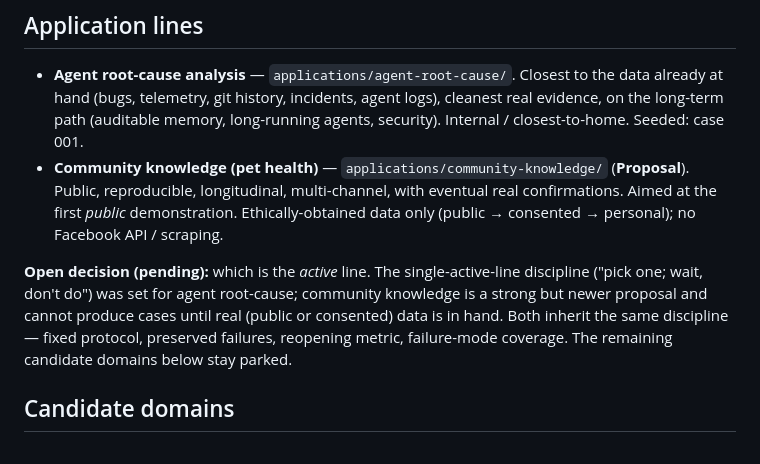
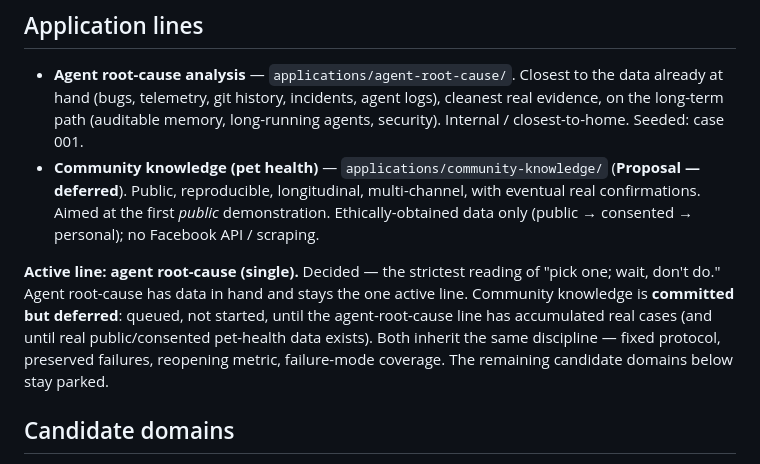
Before and after one commit to lyr-ai/lyr, a Markdown page: docs/applications.md, the part around the change. Drawn GitHub-style.

Commit message:
Decision: agent-root-cause is the single active line; pet-health deferred
Strictest reading of 'pick one; wait, don't do.' Agent root-cause has data in
hand and stays the one active line. Community-knowledge proposal is committed
but deferred — queued until agent-root-cause accumulates real cases and real
public/consented pet-health data exists. Marked in both applications.md and the
community-knowledge charter.

```diff
--- a/docs/applications.md
+++ b/docs/applications.md
@@ -15,16 +15,17 @@ application tweak. Every domain below is a validation surface, never the design
   hand (bugs, telemetry, git history, incidents, agent logs), cleanest real evidence, on the
   long-term path (auditable memory, long-running agents, security). Internal / closest-to-home.
   Seeded: case 001.
-- **Community knowledge (pet health)** — `applications/community-knowledge/` (**Proposal**).
-  Public, reproducible, longitudinal, multi-channel, with eventual real confirmations. Aimed at
-  the first *public* demonstration. Ethically-obtained data only (public → consented → personal);
-  no Facebook API / scraping.
+- **Community knowledge (pet health)** — `applications/community-knowledge/`
+  (**Proposal — deferred**). Public, reproducible, longitudinal, multi-channel, with eventual real
+  confirmations. Aimed at the first *public* demonstration. Ethically-obtained data only
+  (public → consented → personal); no Facebook API / scraping.
 
-**Open decision (pending):** which is the *active* line. The single-active-line discipline
-("pick one; wait, don't do") was set for agent root-cause; community knowledge is a strong but
-newer proposal and cannot produce cases until real (public or consented) data is in hand. Both
-inherit the same discipline — fixed protocol, preserved failures, reopening metric, failure-mode
-coverage. The remaining candidate domains below stay parked.
+**Active line: agent root-cause (single).** Decided — the strictest reading of "pick one; wait,
+don't do." Agent root-cause has data in hand and stays the one active line. Community knowledge
+is **committed but deferred**: queued, not started, until the agent-root-cause line has
+accumulated real cases (and until real public/consented pet-health data exists). Both inherit the
+same discipline — fixed protocol, preserved failures, reopening metric, failure-mode coverage.
+The remaining candidate domains below stay parked.
 
 ## Candidate domains
 
```
Also changed, not shown: 1 other file.
